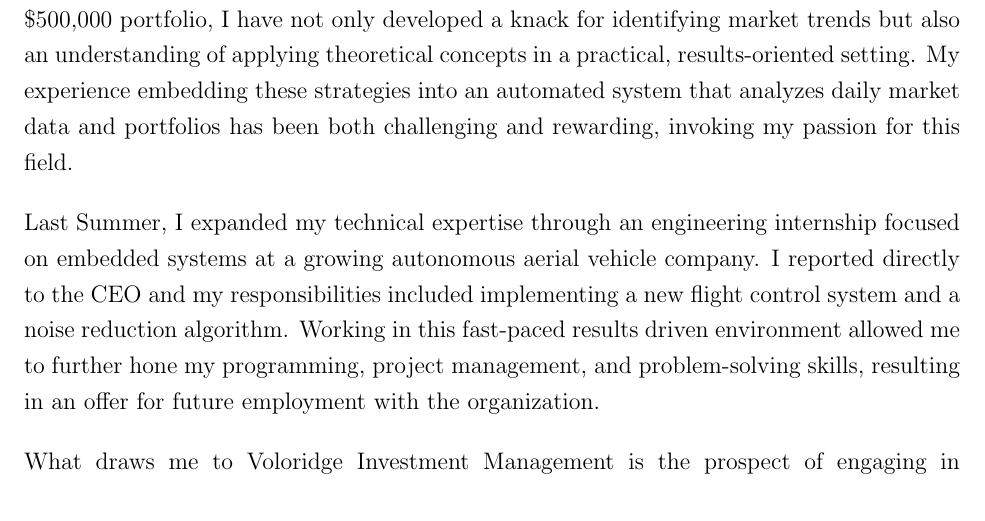
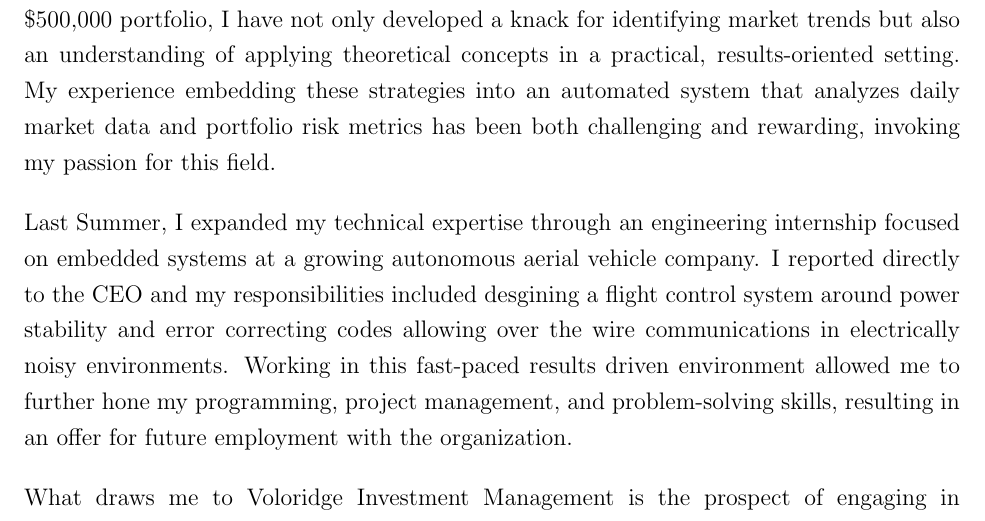
Before and after one commit to colerottenberg/expressive-resume, a LaTeX document (src/voloridge.tex): part of page 1 of 2, cut so that both start at the same text. Compiled offline with pdfLaTeX.

Commit message:
adding more descriptive words

```diff
--- a/src/voloridge.tex
+++ b/src/voloridge.tex
@@ -36,17 +36,18 @@
 knack for identifying market trends but also an understanding of
 applying theoretical concepts in a practical, results-oriented setting.
 My experience embedding these strategies into an automated system that
-analyzes daily market data and portfolios has been both challenging and
+analyzes daily market data and portfolio risk metrics has been both challenging and
 rewarding, invoking my passion for this field.
 
 Last Summer, I expanded my technical expertise through an engineering
 internship focused on embedded systems at a growing autonomous aerial
 vehicle company. I reported directly to the CEO and my responsibilities
-included implementing a new flight control system and a noise reduction
-algorithm. Working in this fast-paced results driven environment allowed
-me to further hone my programming, project management, and
-problem-solving skills, resulting in an offer for future employment with
-the organization.
+included desgining a flight control system around power stability and
+error correcting codes allowing over the wire communications in
+electrically noisy environments. Working in this fast-paced results
+driven environment allowed me to further hone my programming, project
+management, and problem-solving skills, resulting in an offer for future
+employment with the organization.
 
 What draws me to Voloridge Investment Management is the prospect of
 engaging in experimental research with extensive datasets. The
```
Also changed, not shown: src/voloridge.pdf.
